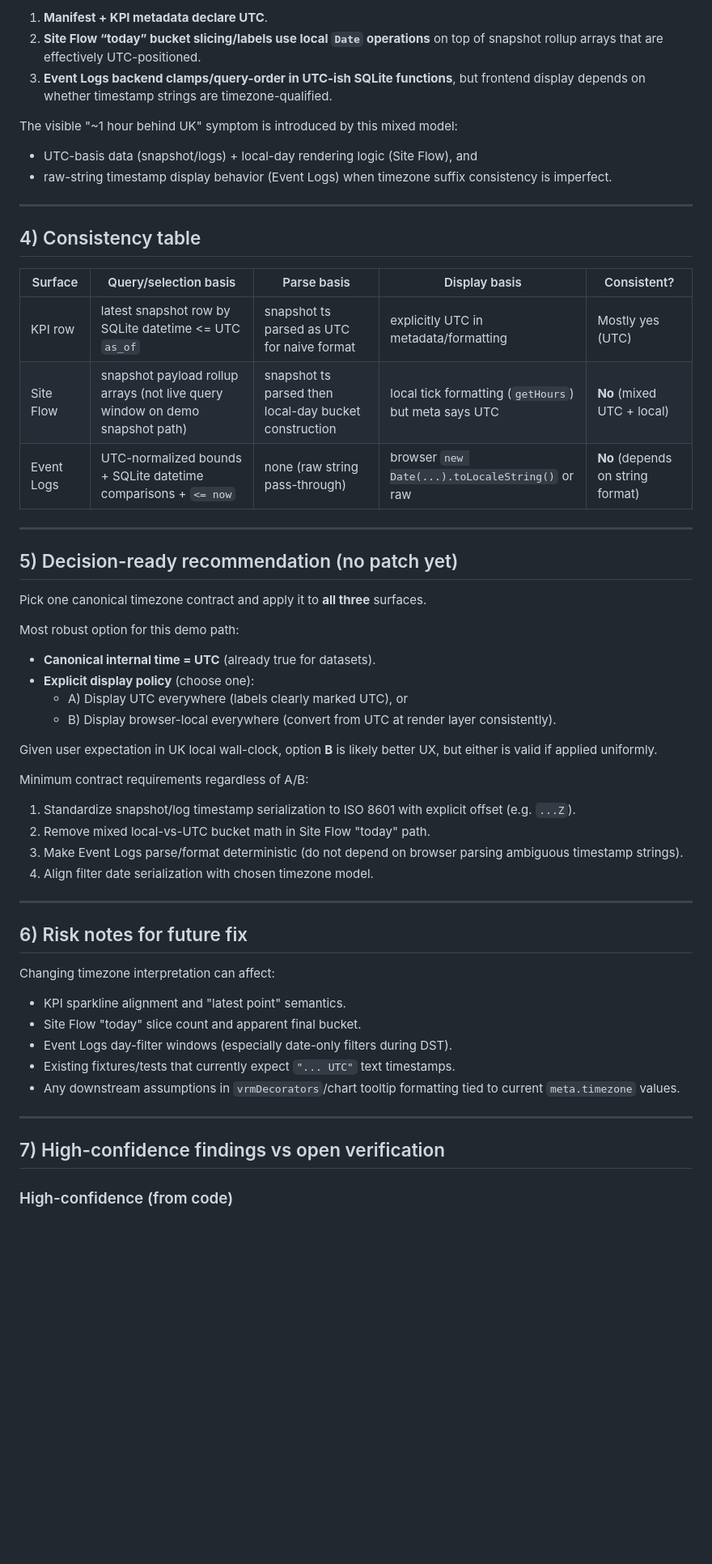
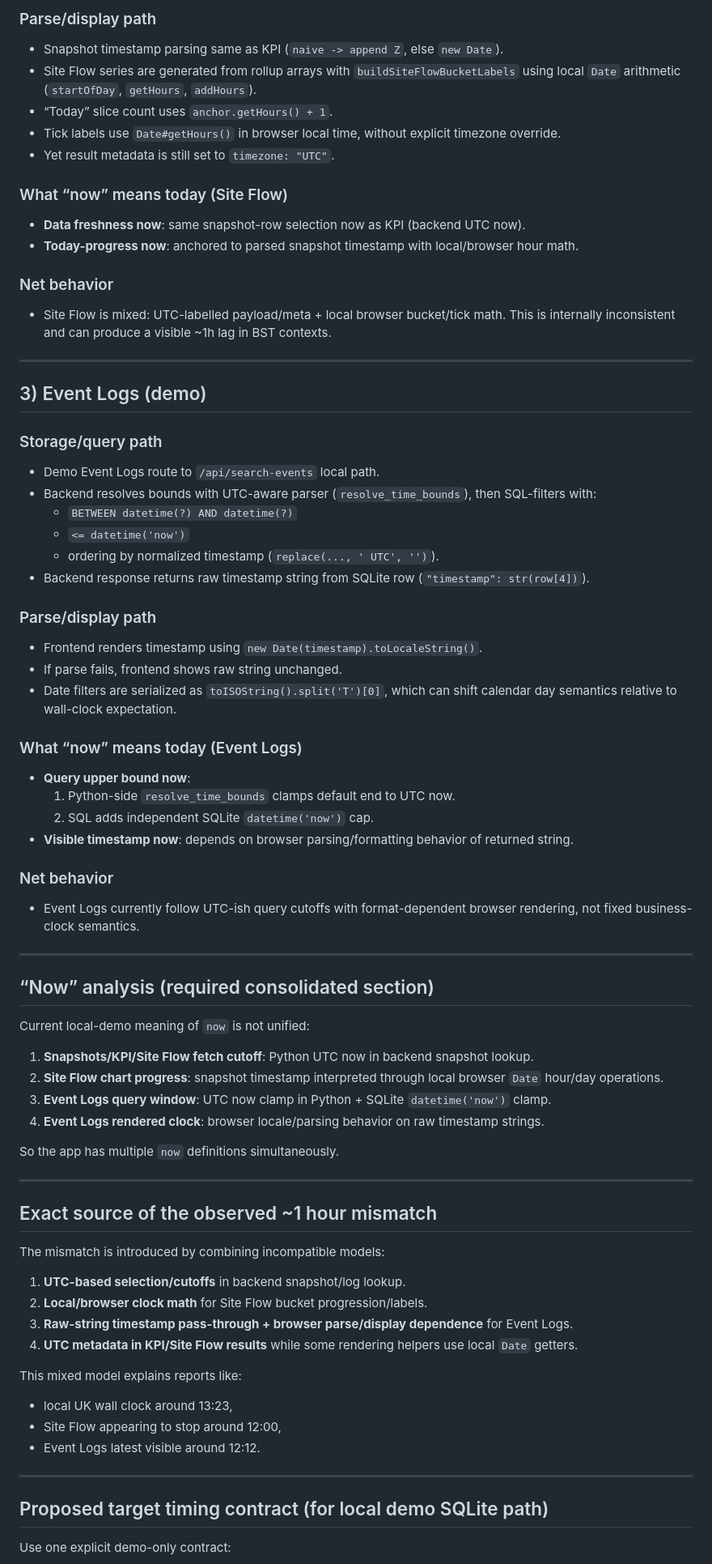
Before and after one commit to Ali-Nigzu/portal, a Markdown page: docs_timezone_debug_report_pr253.md, the part around one of its changes. Shown at 81% size. Drawn GitHub-style; blank space fills up the shorter version.

Commit message:
Revise timing brief for demo business-clock interpretation

```diff
--- a/docs_timezone_debug_report_pr253.md
+++ b/docs_timezone_debug_report_pr253.md
@@ -66,60 +44,76 @@ There is **not one single timezone model**; there are multiple overlapping ones:
 
-1. **Manifest + KPI metadata declare UTC**.
-2. **Site Flow “today” bucket slicing/labels use local `Date` operations** on top of snapshot rollup arrays that are effectively UTC-positioned.
-3. **Event Logs backend clamps/query-order in UTC-ish SQLite functions**, but frontend display depends on whether timestamp strings are timezone-qualified.
+### Parse/display path
+- Snapshot timestamp parsing same as KPI (`naive -> append Z`, else `new Date`).
+- Site Flow series are generated from rollup arrays with `buildSiteFlowBucketLabels` using local `Date` arithmetic (`startOfDay`, `getHours`, `addHours`).
+- “Today” slice count uses `anchor.getHours() + 1`.
+- Tick labels use `Date#getHours()` in browser local time, without explicit timezone override.
+- Yet result metadata is still set to `timezone: "UTC"`.
 
-The visible "~1 hour behind UK" symptom is introduced by this mixed model:
+### What “now” means today (Site Flow)
+- **Data freshness now**: same snapshot-row selection now as KPI (backend UTC now).
+- **Today-progress now**: anchored to parsed snapshot timestamp with local/browser hour math.
 
-- UTC-basis data (snapshot/logs) + local-day rendering logic (Site Flow), and
-- raw-string timestamp display behavior (Event Logs) when timezone suffix consistency is imperfect.
+### Net behavior
+- Site Flow is mixed: UTC-labelled payload/meta + local browser bucket/tick math. This is internally inconsistent and can produce a visible ~1h lag in BST contexts.
 
 ---
 
-## 4) Consistency table
+## 3) Event Logs (demo)
 
-| Surface | Query/selection basis | Parse basis | Display basis | Consistent? |
-|---|---|---|---|---|
-| KPI row | latest snapshot row by SQLite datetime <= UTC `as_of` | snapshot ts parsed as UTC for naive format | explicitly UTC in metadata/formatting | Mostly yes (UTC) |
-| Site Flow | snapshot payload rollup arrays (not live query window on demo snapshot path) | snapshot ts parsed then local-day bucket construction | local tick formatting (`getHours`) but meta says UTC | **No** (mixed UTC + local) |
-| Event Logs | UTC-normalized bounds + SQLite datetime comparisons + `<= now` | none (raw string pass-through) | browser `new Date(...).toLocaleString()` or raw | **No** (depends on string format) |
+### Storage/query path
+- Demo Event Logs route to `/api/search-events` local path.
+- Backend resolves bounds with UTC-aware parser (`resolve_time_bounds`), then SQL-filters with:
+  - `BETWEEN datetime(?) AND datetime(?)`
+  - `<= datetime('now')`
+  - ordering by normalized timestamp (`replace(..., ' UTC', '')`).
+- Backend response returns raw timestamp string from SQLite row (`"timestamp": str(row[4])`).
+
+### Parse/display path
+- Frontend renders timestamp using `new Date(timestamp).toLocaleString()`.
+- If parse fails, frontend shows raw string unchanged.
+- Date filters are serialized as `toISOString().split('T')[0]`, which can shift calendar day semantics relative to wall-clock expectation.
+
+### What “now” means today (Event Logs)
+- **Query upper bound now**:
+  1. Python-side `resolve_time_bounds` clamps default end to UTC now.
+  2. SQL adds independent SQLite `datetime('now')` cap.
+- **Visible timestamp now**: depends on browser parsing/formatting behavior of returned string.
+
+### Net behavior
+- Event Logs currently follow UTC-ish query cutoffs with format-dependent browser rendering, not fixed business-clock semantics.
 
 ---
 
-## 5) Decision-ready recommendation (no patch yet)
+## “Now” analysis (required consolidated section)
 
-Pick one canonical timezone contract and apply it to **all three** surfaces.
+Current local-demo meaning of `now` is not unified:
 
-Most robust option for this demo path:
+1. **Snapshots/KPI/Site Flow fetch cutoff**: Python UTC now in backend snapshot lookup.
+2. **Site Flow chart progress**: snapshot timestamp interpreted through local browser `Date` hour/day operations.
+3. **Event Logs query window**: UTC now clamp in Python + SQLite `datetime('now')` clamp.
+4. **Event Logs rendered clock**: browser locale/parsing behavior on raw timestamp strings.
 
-- **Canonical internal time = UTC** (already true for datasets).
-- **Explicit display policy** (choose one):
-  - A) Display UTC everywhere (labels clearly marked UTC), or
-  - B) Display browser-local everywhere (convert from UTC at render layer consistently).
-
-Given user expectation in UK local wall-clock, option **B** is likely better UX, but either is valid if applied uniformly.
-
-Minimum contract requirements regardless of A/B:
-
-1. Standardize snapshot/log timestamp serialization to ISO 8601 with explicit offset (e.g. `...Z`).
-2. Remove mixed local-vs-UTC bucket math in Site Flow "today" path.
-3. Make Event Logs parse/format deterministic (do not depend on browser parsing ambiguous timestamp strings).
-4. Align filter date serialization with chosen timezone model.
+So the app has multiple `now` definitions simultaneously.
 
 ---
 
-## 6) Risk notes for future fix
+## Exact source of the observed ~1 hour mismatch
 
-Changing timezone interpretation can affect:
+The mismatch is introduced by combining incompatible models:
 
-- KPI sparkline alignment and "latest point" semantics.
-- Site Flow "today" slice count and apparent final bucket.
-- Event Logs day-filter windows (especially date-only filters during DST).
-- Existing fixtures/tests that currently expect `"... UTC"` text timestamps.
-- Any downstream assumptions in `vrmDecorators`/chart tooltip formatting tied to current `meta.timezone` values.
+1. **UTC-based selection/cutoffs** in backend snapshot/log lookup.
+2. **Local/browser clock math** for Site Flow bucket progression/labels.
+3. **Raw-string timestamp pass-through + browser parse/display dependence** for Event Logs.
+4. **UTC metadata in KPI/Site Flow results** while some rendering helpers use local `Date` getters.
+
+This mixed model explains reports like:
+- local UK wall clock around 13:23,
+- Site Flow appearing to stop around 12:00,
+- Event Logs latest visible around 12:12.
 
 ---
 
-## 7) High-confidence findings vs open verification
+## Proposed target timing contract (for local demo SQLite path)
 
-### High-confidence (from code)
+Use one explicit demo-only contract:
 
```
Also changed, not shown: other parts of docs_timezone_debug_report_pr253.md (+106 -53 lines).
